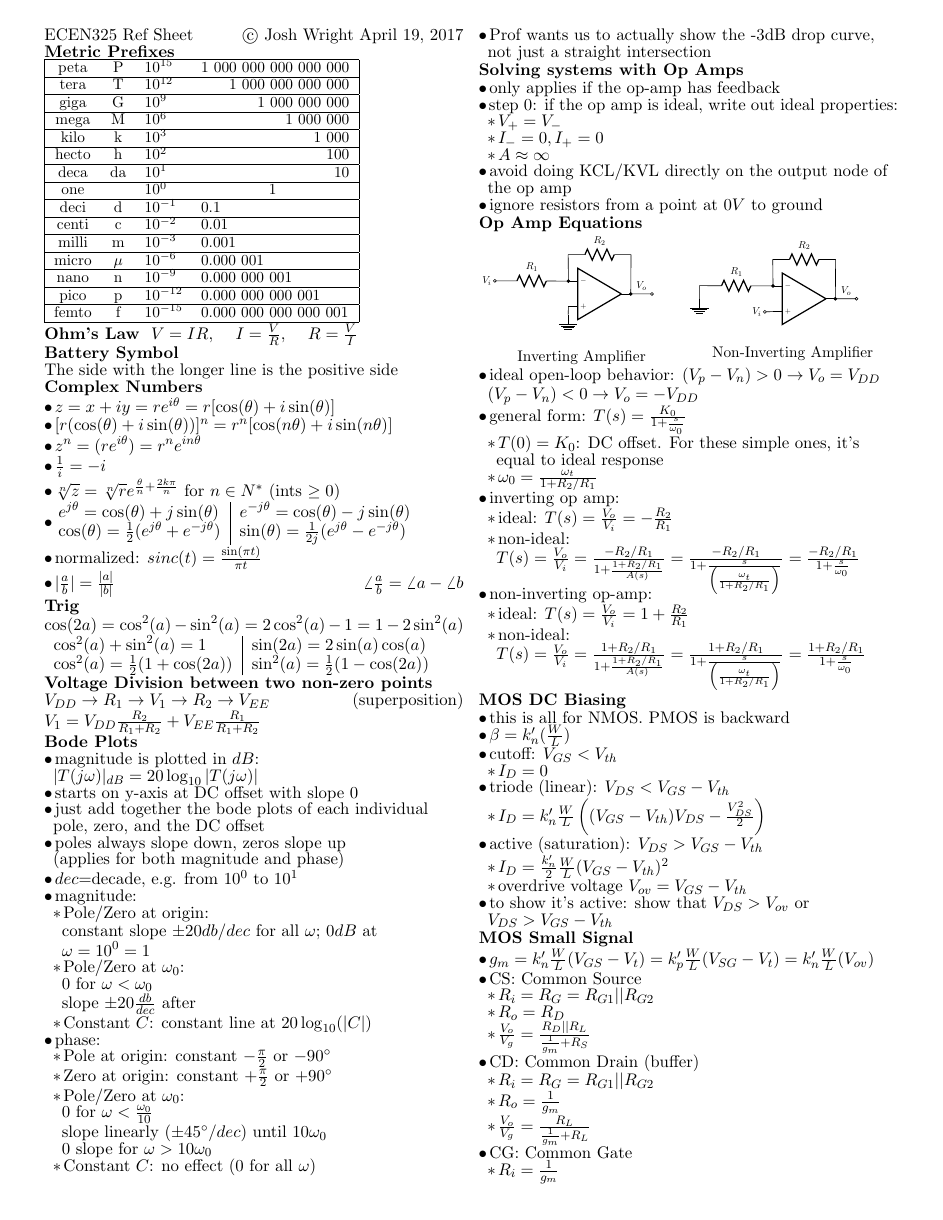
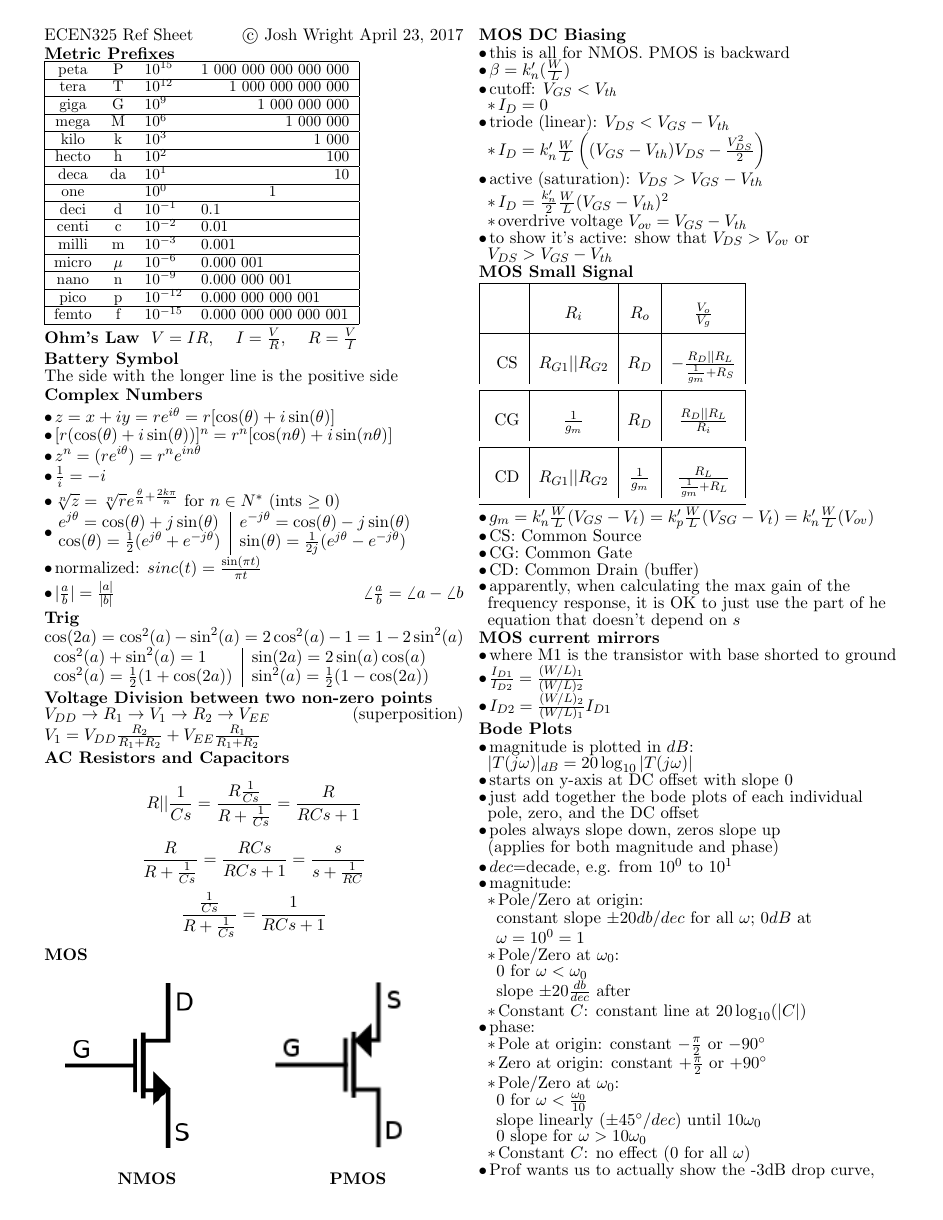
Before and after one commit to madewithlinux/refsheets, a LaTeX document (ecen325_refsheet.tex): page 1 of 2. The pictures show the PDF file ecen325_refsheet.pdf that the author committed with the source.

Commit message:
ecen325: re-arrange stuff to put MOS first

```diff
--- a/ecen325_refsheet.tex
+++ b/ecen325_refsheet.tex
@@ -116,3 +116,13 @@ $\cos^2(a) = \frac{1}{2}(1 + \cos(2a))$ & $\sin^2(a) = \frac{1}{2}(1 - \cos(2a))
 \hfill(superposition)
 \\ $V_1=V_{DD}\frac{R_2}{R_1+R_2}+V_{EE}\frac{R_1}{R_1+R_2}$
 
+\zzz{AC Resistors and Capacitors}
+$$R||\frac{1}{Cs}
+  = \frac{ R\frac{1}{Cs} }{ R+\frac{1}{Cs} }
+  = \frac{R}{RCs+1}
+$$
+$$\frac{R}{R+\frac{1}{Cs}} = \frac{ RCs }{ RCs + 1 } = \frac{s}{s+\frac{1}{RC}}$$
+$$\frac{ \frac{1}{Cs} }{ R + \frac{1}{Cs} } = \frac{1}{RCs + 1}$$
+
+
+\zzz{MOS}
@@ -118,0 +141,14 @@ $\cos^2(a) = \frac{1}{2}(1 + \cos(2a))$ & $\sin^2(a) = \frac{1}{2}(1 - \cos(2a))
+\textbf{PMOS}
+\end{center}
+\end{minipage}
+
+\zzz{MOS DC Biasing}
+  \1 this is all for NMOS. PMOS is backward
+  \1 $\beta = k_n' (\frac{W}{L})$
+  \1 cutoff: $V_{GS} < V_{th}$
+    \2 $I_D=0$
+  \1 triode (linear): $V_{DS} < V_{GS}-V_{th}$
+    \2 $I_D = k_n' \frac{W}{L}
+    \left( (V_{GS}-V_{th})V_{DS} - \frac{V_{DS}^2}{2} \right)$
+  \1 active (saturation): $V_{DS} > V_{GS}-V_{th}$
+    \2 $I_D = \frac{k_n'}{2}\frac{W}{L}(V_{GS}-V_{th})^2$
@@ -118,0 +161,12 @@ $\cos^2(a) = \frac{1}{2}(1 + \cos(2a))$ & $\sin^2(a) = \frac{1}{2}(1 - \cos(2a))
+  \begin{tabular}{|c|c|c|c|} \hline
+  & $R_i$ & $R_o$ & $\frac{V_o}{V_g}$ \\ \hline
+  \vspace{4px} CS & $R_{G1}||R_{G2}$ & $R_D$           & $-\frac{R_D||R_L}{\frac{1}{g_m}+R_S}$ \\ \hline
+  \vspace{4px} CG & $\frac{1}{g_m}$  & $R_D$           & $\frac{R_D||R_L}{R_i}$                \\ \hline
+  \vspace{4px} CD & $R_{G1}||R_{G2}$ & $\frac{1}{g_m}$ & $\frac{R_L}{\frac{1}{g_m}+R_L}$       \\ \hline
+  \end{tabular}
+}
+
+  \1 $g_m
+    = k_n' \frac{W}{L}(V_{GS}-V_t)
+    = k_p' \frac{W}{L}(V_{SG}-V_t)
+    = k_n' \frac{W}{L}(V_{ov})
@@ -119,3 +186,11 @@ $\cos^2(a) = \frac{1}{2}(1 + \cos(2a))$ & $\sin^2(a) = \frac{1}{2}(1 - \cos(2a))
+  \1 apparently, when calculating the max gain of the frequency response, it is OK to just use the part of he equation that doesn't depend on $s$
+
+\zzz{MOS current mirrors}
+  \1 where M1 is the transistor with base shorted to ground
+  \1 $\frac{I_{D1}}{I_{D2}}=\frac{(W/L)_1}{(W/L)_2}$
+  \1 $I_{D2} = \frac{(W/L)_2}{(W/L)_1} I_{D1}$
+
+
 % \zzz{RC Filter}
 %   \1 Transmission Function: $T(s) = \frac{V_o(s)}{V_i(s)}$
 %   \1 Corner frequency: frequency $s$ at which $T(s)=\frac{1}{\sqrt{2}}$
@@ -467 +538,0 @@ $\cos^2(a) = \frac{1}{2}(1 + \cos(2a))$ & $\sin^2(a) = \frac{1}{2}(1 - \cos(2a))
-    \2 $I_D=0$
@@ -477 +538,0 @@ $\cos^2(a) = \frac{1}{2}(1 + \cos(2a))$ & $\sin^2(a) = \frac{1}{2}(1 - \cos(2a))
-  \1 $g_m
@@ -483,17 +539,3 @@ $\cos^2(a) = \frac{1}{2}(1 + \cos(2a))$ & $\sin^2(a) = \frac{1}{2}(1 - \cos(2a))
-    \2 $R_i=R_G=R_{G1}||R_{G2}$
-    \2 $R_o=R_D$
-    \2 $\frac{V_o}{V_g}=\frac{R_D||R_L}{\frac{1}{g_m}+R_S}$
-  \1 CD: Common Drain (buffer)
-    \2 $R_i=R_G=R_{G1}||R_{G2}$
-    \2 $R_o=\frac{1}{g_m}$
-    \2 $\frac{V_o}{V_g}=\frac{R_L}{\frac{1}{g_m}+R_L}$
-  \1 CG: Common Gate
-    \2 $R_i=\frac{1}{g_m}$
-    \2 $R_o=R_D$
-    \2 $\frac{V_o}{V_s}=\frac{R_D||R_L}{R_i}$
-
-
-
 
 \end{outline}
 \end{flushleft}
```
Also changed, not shown: ecen325/mos_n.png (added), ecen325/mos_p.png (added), ecen325_refsheet.pdf, ecen325_refsheet.tex (50 more changed lines), 1 other file.
